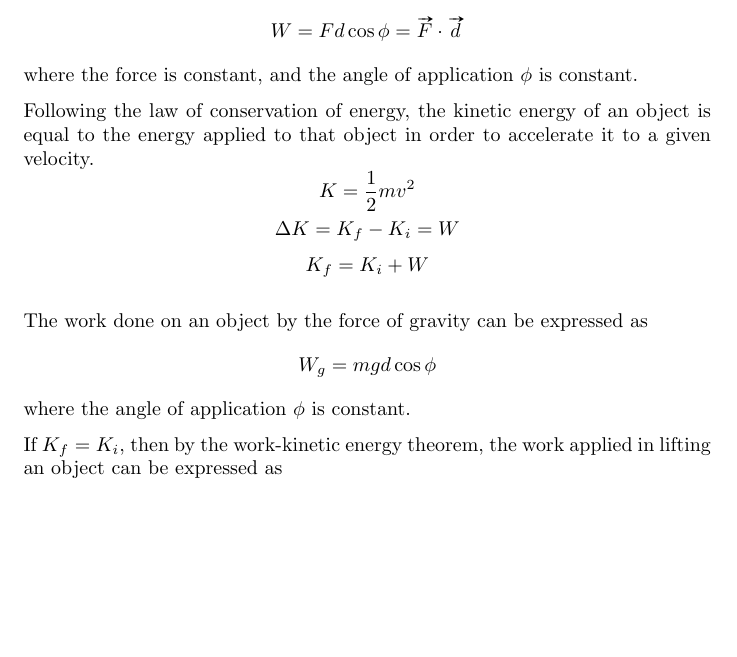
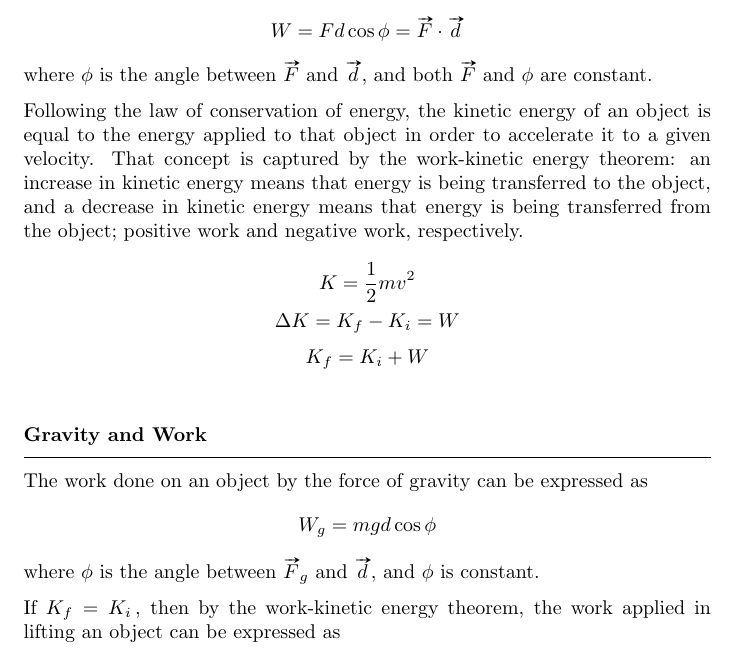
Before and after one commit to de-Manzanares/Ref-Sheets, a LaTeX document (Physics I - Newtonian Mechanics/main.tex): part of page 5 of 5, cut so that both start at the same text, the shorter picture padded with empty space. Compiled offline with pdfLaTeX.

Commit message:
phrasing

```diff
--- a/Physics I - Newtonian Mechanics/main.tex
+++ b/Physics I - Newtonian Mechanics/main.tex
@@ -206,27 +206,33 @@
         W=Fd\cos\phi=\vv{F}\cdot\vv{d}
     \]
     \noindent
-    where the force is constant, and the angle of application $\phi$ is constant.
+    where $\phi$ is the angle between $\vv{F}$ and $\vv{d}$, and both $\vv{F}$ and $\phi$ are constant.
 
     \medskip\noindent
     Following the law of conservation of energy, the kinetic energy of an object is equal to the energy applied to that object in order to accelerate it to a given velocity.
-    \vspace{-1em}
+    That concept is captured by the work-kinetic energy theorem: an increase in kinetic energy means that energy is being transferred to the object, and a decrease in kinetic energy means that energy is being transferred from the object; positive work and negative work, respectively.
     \begin{gather*}
         K=\frac{1}{2}mv^2                   \\
         \Delta K = K_f - K_i = W            \\[.3em]
         K_f = K_i + W
     \end{gather*}
 
-    \medskip\noindent
+    \smallskip
+    \subsubsection*{Gravity and Work}
+    \addcontentsline{toc}{subsection}{Gravity and Work}
+    \vspace{-1em}
+    \rule{\linewidth}{.1mm}
+
+    \smallskip\noindent
     The work done on an object by the force of gravity can be expressed as
     \[
         W_g = mgd\cos\phi
     \]
     \noindent
-    where the angle of application $\phi$ is constant.
+    where $\phi$ is the angle between $\vv{F}_g$ and $\vv{d}$, and $\phi$ is constant.
 
     \medskip\noindent
-    If $K_f=K_i$, then by the work-kinetic energy theorem, the work applied in lifting an object can be expressed as
+    If $K_f=K_i$\,, then by the work-kinetic energy theorem, the work applied in lifting an object can be expressed as
     \[
         W_a = -W_g
     \]
```
